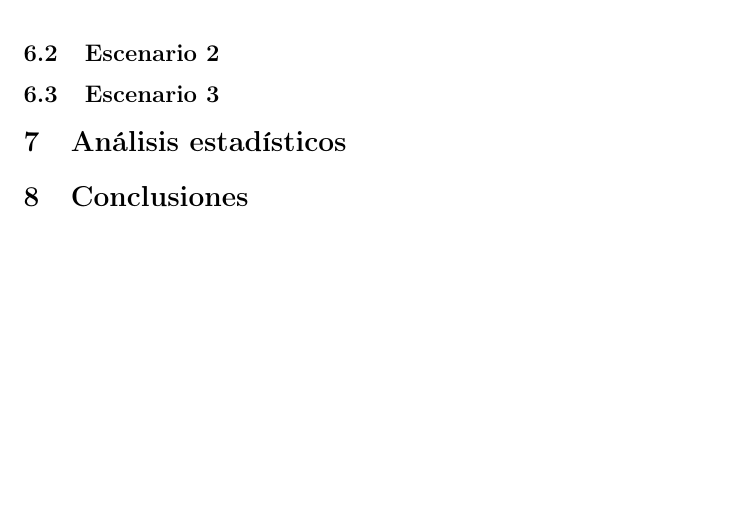
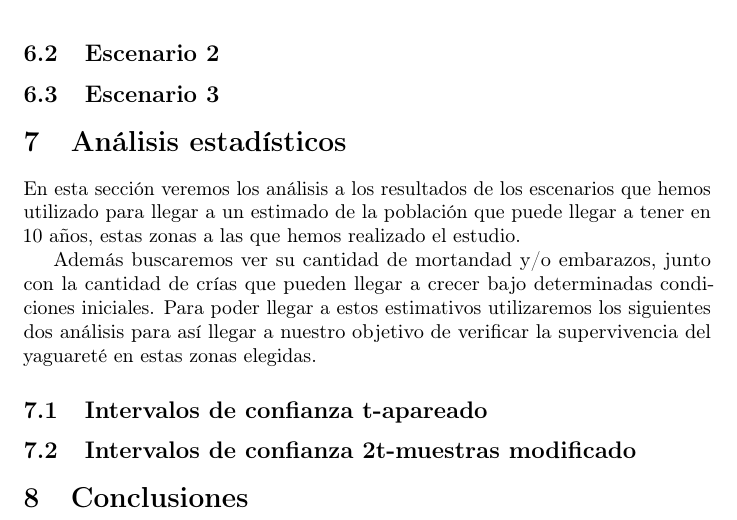
Before and after one commit to marcegeek/tpi-simulacion-2022, a LaTeX paper (Trabajo-Práctico-RewildingYaguareté/main.tex): part of page 9 of 9, cut so that both start at the same text, the shorter picture padded with empty space. Compiled offline with pdfLaTeX.

Commit message:
Inicio marco teórico de análisis estadísticos

```diff
--- a/Trabajo-Práctico-RewildingYaguareté/main.tex
+++ b/Trabajo-Práctico-RewildingYaguareté/main.tex
@@ -200,6 +200,22 @@
     \subsection{Escenario 3}
 
 \section{Análisis estadísticos}
+    En esta sección veremos los análisis a los resultados de los escenarios que hemos utilizado para llegar
+    a un estimado de la población que puede llegar a tener en 10 años, estas zonas a las que hemos realizado
+    el estudio.
+
+    Además buscaremos ver su cantidad de mortandad y/o embarazos, junto con la cantidad de crías que pueden
+    llegar a crecer bajo determinadas condiciones iniciales. Para poder llegar a estos estimativos utilizaremos
+    los siguientes dos análisis para así llegar a nuestro objetivo de verificar la supervivencia del yaguareté
+    en estas zonas elegidas.
+
+
+    \subsection{Intervalos de confianza t-apareado}
+
+
+
+    \subsection{Intervalos de confianza 2t-muestras modificado}
+
 
 
 \section{Conclusiones}
```
